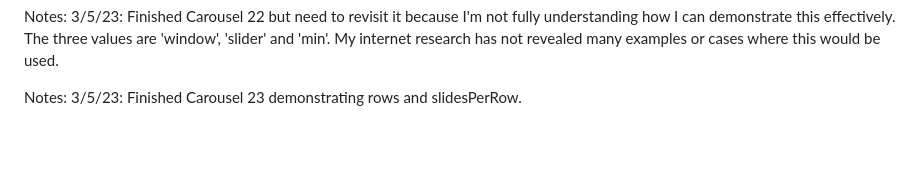
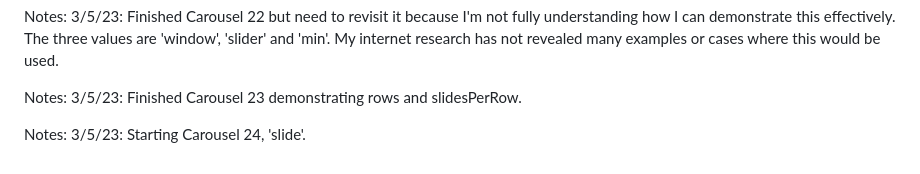
Before and after one commit to mikethompson100/slick, a Markdown page: README.md, the part around the change. GitHub-like rendering; blank space fills up the shorter version.

Commit message:
Commented on Carousel 24.

```diff
--- a/README.md
+++ b/README.md
@@ -47,3 +47,5 @@ Notes: 2/26/23: Reworking Carousel 22/respondTo code.
 Notes: 3/5/23: Finished Carousel 22 but need to revisit it because I'm not fully understanding how I can demonstrate this effectively. The three values are 'window', 'slider' and 'min'. My internet research has not revealed many examples or cases where this would be used.
 
 Notes: 3/5/23: Finished Carousel 23 demonstrating rows and slidesPerRow.
+
+Notes: 3/5/23: Starting Carousel 24, 'slide'.
```
